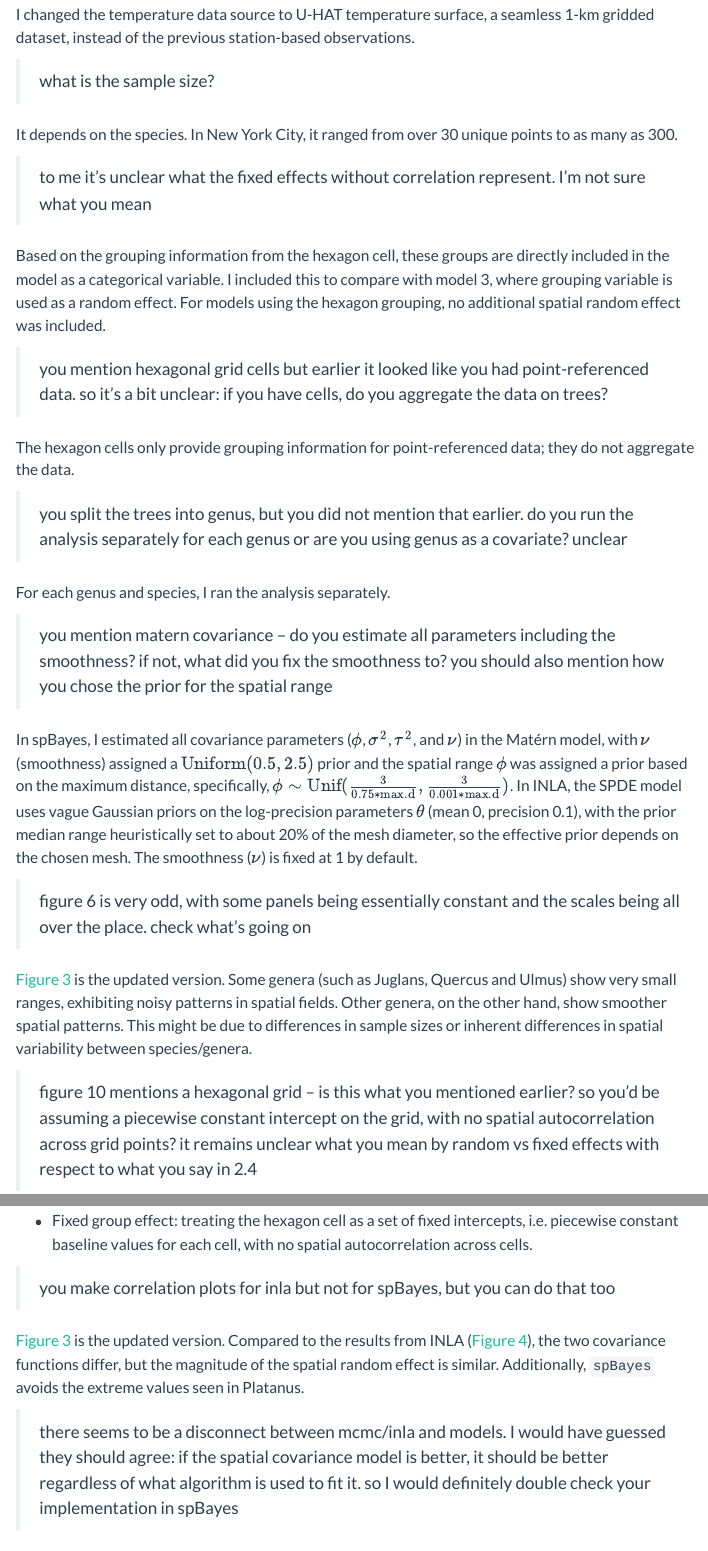
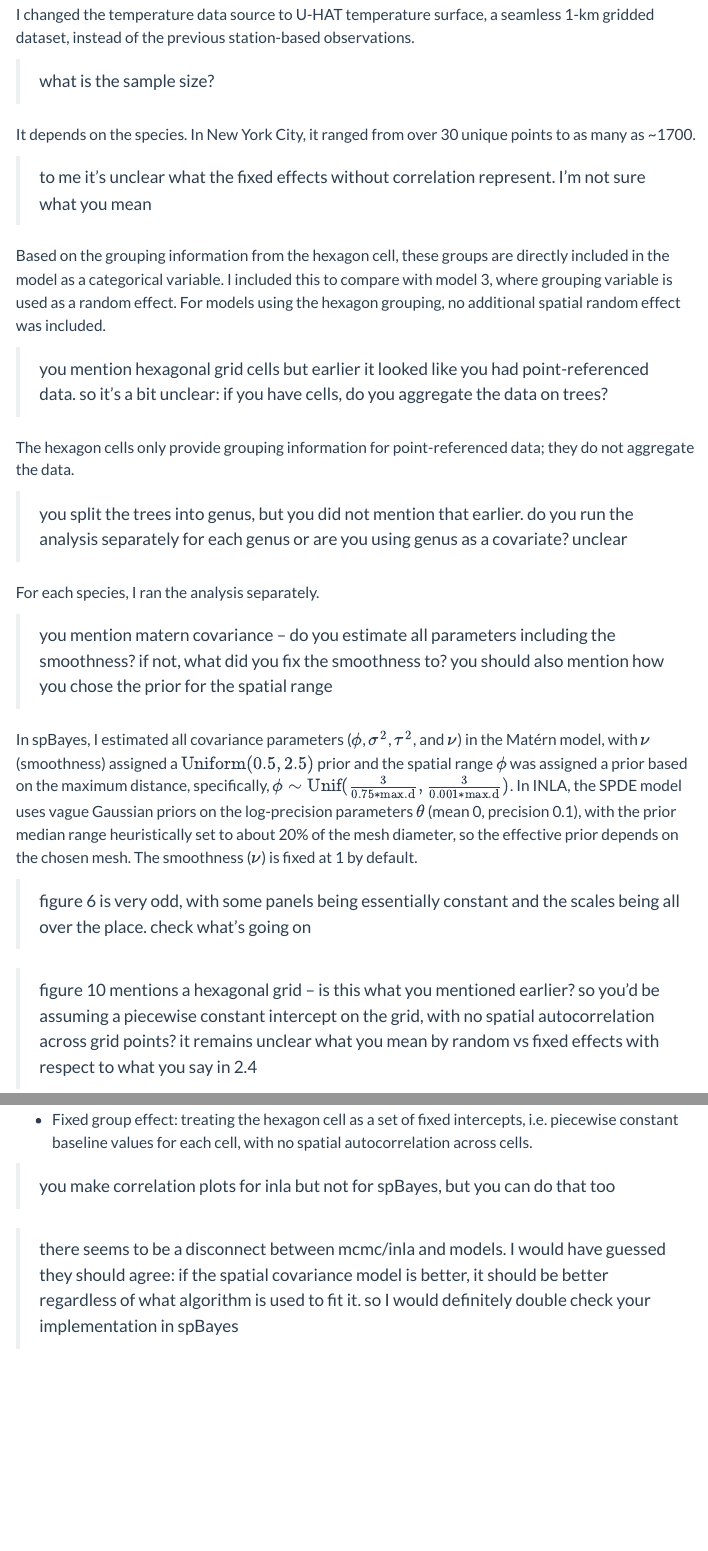
Before and after one commit to zhulabgroup/phenology-urban, a Quarto document (doc/Response_validate_spmodel.qmd): the page in a window 1100 px wide, from 3240 px down, and a second part further down, joined at a grey line. Rendered offline with R 4.5, knitr and Pandoc in place of Quarto, with nearby package versions; some code elsewhere in the file could not run offline; menus at the side of the page are left out; common packages that the code uses without loading them are loaded.

Commit message:
Update response

```diff
--- a/doc/Response_validate_spmodel.qmd
+++ b/doc/Response_validate_spmodel.qmd
@@ -336,7 +336,7 @@ I changed the temperature data source to U-HAT temperature surface, a seamless 1
 
 > what is the sample size?
 
-It depends on the species. In New York City, it ranged from over 30 unique points to as many as 300.
+It depends on the species. In New York City, it ranged from over 30 unique points to as many as \~1700.
 
 > to me it's unclear what the fixed effects without correlation represent. I'm not sure what you mean
 
@@ -348,7 +348,7 @@ The hexagon cells only provide grouping information for point-referenced data; t
 
 > you split the trees into genus, but you did not mention that earlier. do you run the analysis separately for each genus or are you using genus as a covariate? unclear
 
-For each genus and species, I ran the analysis separately.
+For each species, I ran the analysis separately.
 
 > you mention matern covariance -- do you estimate all parameters including the smoothness? if not, what did you fix the smoothness to? you should also mention how you chose the prior for the spatial range
 
@@ -356,7 +356,7 @@ In spBayes, I estimated all covariance parameters ($\phi$, $\sigma^2$, $\tau^2$,
 
 > figure 6 is very odd, with some panels being essentially constant and the scales being all over the place. check what's going on
 
-[@fig-ny-spbayes-plot_semi] is the updated version. Some genera (such as Juglans, Quercus and Ulmus) show very small ranges, exhibiting noisy patterns in spatial fields. Other genera, on the other hand, show smoother spatial patterns. This might be due to differences in sample sizes or inherent differences in spatial variability between species/genera.
+<!-- [@fig-ny-spbayes-plot_semi] is the updated version. Some species (such as Juglans, Quercus and Ulmus) show very small ranges, exhibiting noisy patterns in spatial fields. Other genera, on the other hand, show smoother spatial patterns. This might be due to differences in sample sizes or inherent differences in spatial variability between species/genera. -->
 
 > figure 10 mentions a hexagonal grid -- is this what you mentioned earlier? so you'd be assuming a piecewise constant intercept on the grid, with no spatial autocorrelation across grid points? it remains unclear what you mean by random vs fixed effects with respect to what you say in 2.4
 
@@ -368,7 +368,7 @@ Yes, figure 10 refers to the hexagonal grid, which provides grouping information
 
 > you make correlation plots for inla but not for spBayes, but you can do that too
 
-[@fig-ny-spbayes-plot_semi] is the updated version. Compared to the results from INLA ([@fig-ny-inla-plot_semi]), the two covariance functions differ, but the magnitude of the spatial random effect is similar. Additionally, `spBayes` avoids the extreme values seen in Platanus.
+<!-- [@fig-ny-spbayes-plot_semi] is the updated version. Compared to the results from INLA ([@fig-ny-inla-plot_semi]), the two covariance functions differ, but the magnitude of the spatial random effect is similar. Additionally, `spBayes` avoids the extreme values seen in Platanus. -->
 
 > there seems to be a disconnect between mcmc/inla and models. I would have guessed they should agree: if the spatial covariance model is better, it should be better regardless of what algorithm is used to fit it. so I would definitely double check your implementation in spBayes
 
```
